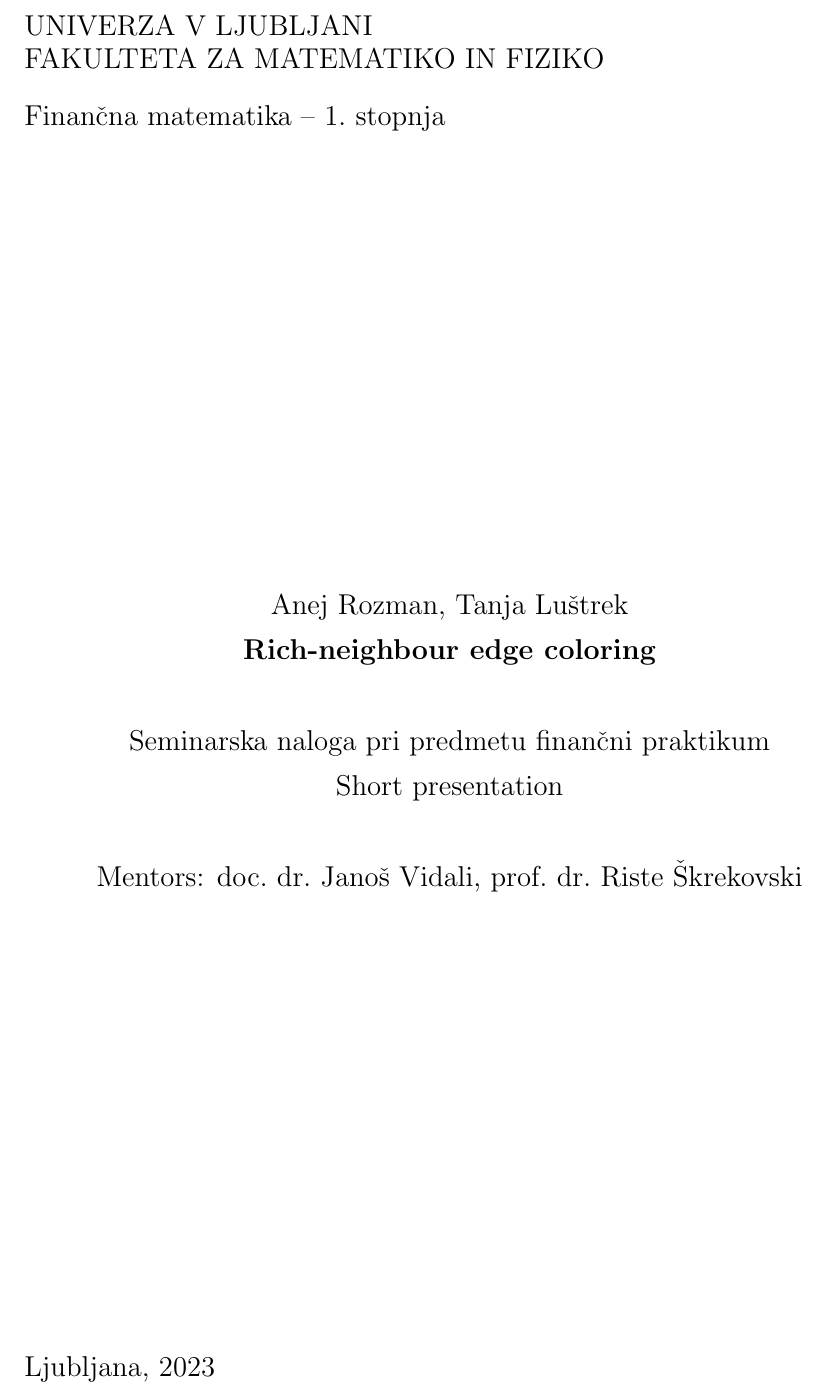
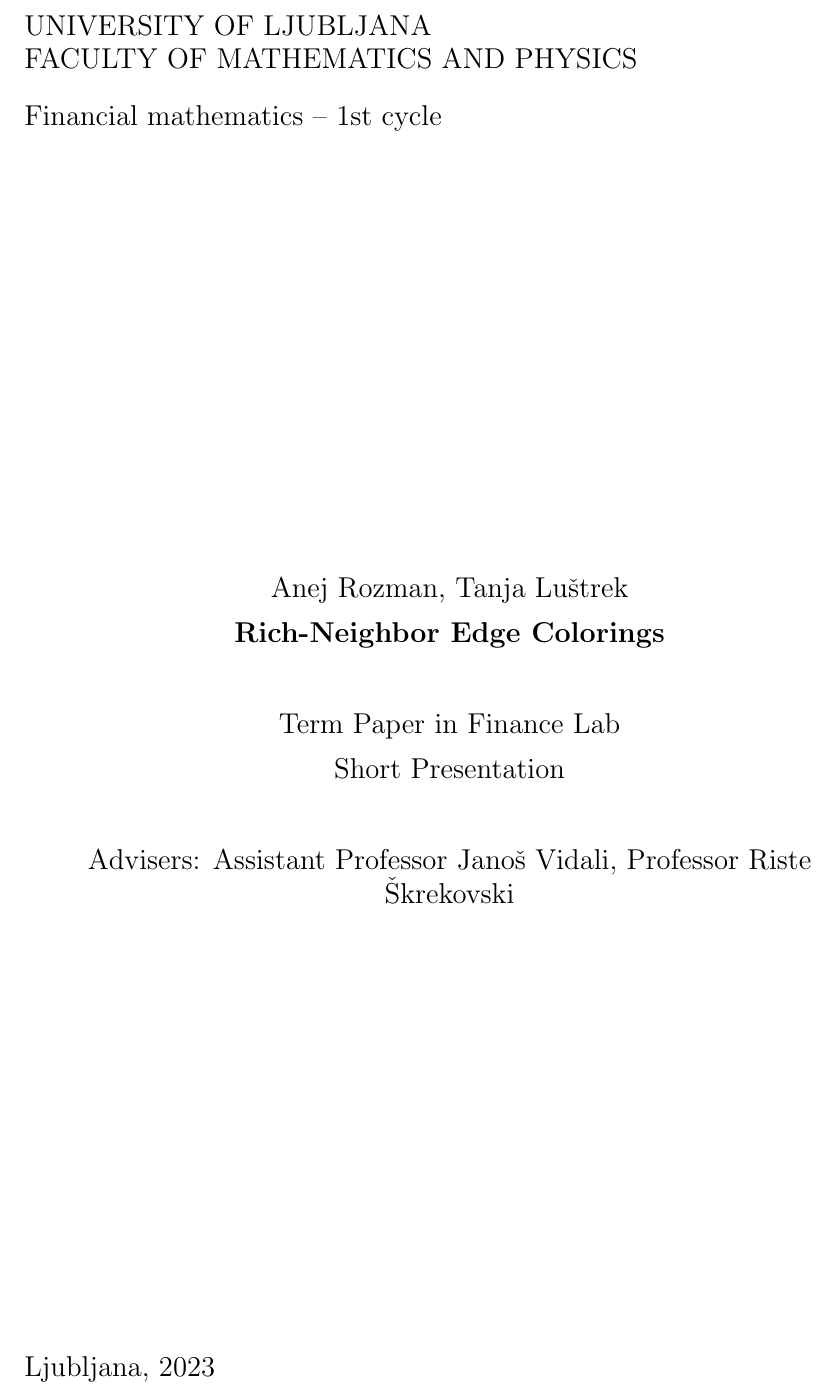
Before and after one commit to anejrozman/Rich-neighbour-edge-coloring, a LaTeX paper (Short Presentation/ShortPresentation.tex): part of page 1 of 2, cut at the place of the change. Compiled offline with pdfLaTeX.

Commit message:
initial commit

```diff
--- a/Short Presentation/ShortPresentation.tex
+++ b/Short Presentation/ShortPresentation.tex
@@ -66,28 +66,28 @@
 \newcommand{\geslo}[2]{\noindent\textbf{#1}\hspace*{3mm}\hangindent=\parindent\hangafter=1 #2}
 
 % naslednje ukaze ustrezno popravi
-\newcommand{\program}{Finančna matematika} % ime studijskega programa: Matematika/Finančna matematika
+\newcommand{\program}{Financial mathematics} % ime studijskega programa: Matematika/Finančna matematika
 \newcommand{\imeavtorja}{Anej Rozman, Tanja Luštrek} % ime avtorja
-\newcommand{\imementorja}{doc.~dr.~Janoš Vidali} % akademski naziv in ime mentorja
-\newcommand{\imesomentorja}{prof.~dr.~Riste Škrekovski}
-\newcommand{\naslovdela}{Rich-neighbour edge coloring}
+\newcommand{\imementorja}{Assistant Professor Janoš Vidali} % akademski naziv in ime mentorja
+\newcommand{\imesomentorja}{Professor Riste Škrekovski}
+\newcommand{\naslovdela}{Rich-Neighbor Edge Colorings}
 \newcommand{\letnica}{2023} %letnica diplome
 
 \begin{document}
 
 \thispagestyle{empty}
 \noindent{\large
-UNIVERZA V LJUBLJANI\\[1mm]
-FAKULTETA ZA MATEMATIKO IN FIZIKO\\[5mm]
-\program\ -- 1.~stopnja}
+UNIVERSITY OF LJUBLJANA\\[1mm]
+FACULTY OF MATHEMATICS AND PHYSICS\\[5mm]
+\program\ -- 1st cycle}
 \vfill
 
 \begin{center}{\large
 \imeavtorja\\[2mm]
 {\bf \naslovdela}\\[10mm]
-Seminarska naloga pri predmetu finančni praktikum\\[2mm]
-Short presentation\\[1cm]
-Mentors: \imementorja, \imesomentorja\\[2mm]}
+Term Paper in Finance Lab\\[2mm]
+Short Presentation\\[1cm]
+Advisers: \imementorja, \imesomentorja\\[2mm]}
 \end{center}
 \vfill
 
```
Also changed, not shown: Short Presentation/ShortPresentation.pdf, Short Presentation/ShortPresentation.tex (8 more changed lines), 3 other files.
